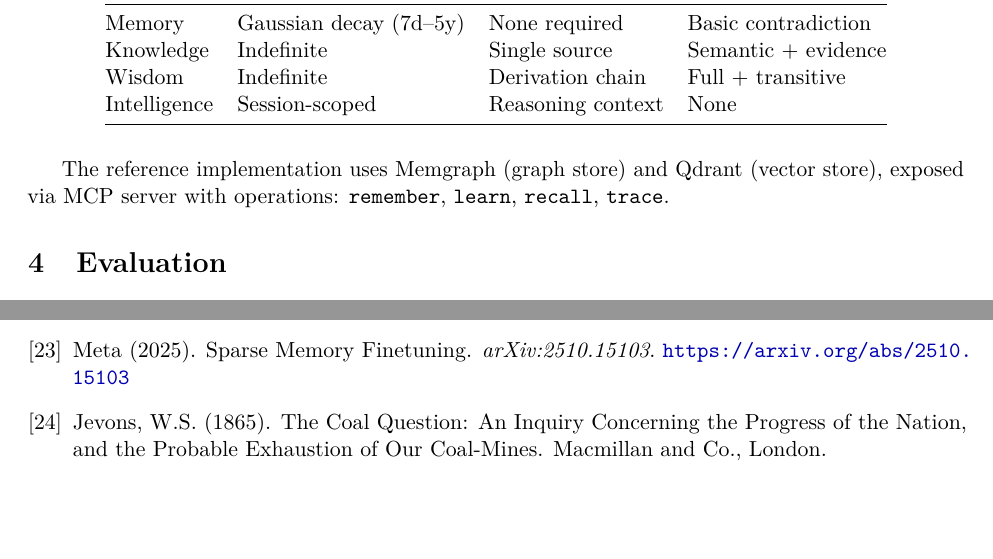
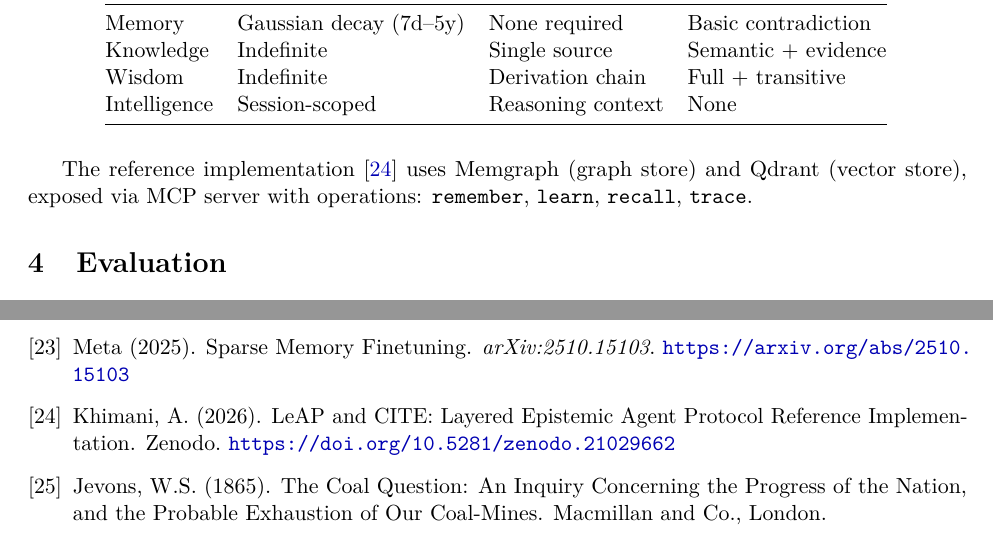
Before and after one commit to engrammic-ai/research, a LaTeX paper (papers/an-argument-for-externalized-epistemics.tex): two parts of pages 10 and 14 of 15, joined at a grey line, cut so that both start at the same text, the shorter picture padded with empty space. Compiled offline with pdfLaTeX.

Commit message:
paper: cite Zenodo DOI for reference implementation
Co-Authored-By: Claude Opus 4.5 <noreply@anthropic.com>

```diff
--- a/papers/an-argument-for-externalized-epistemics.tex
+++ b/papers/an-argument-for-externalized-epistemics.tex
@@ -516,7 +516,7 @@ Intelligence & Session-scoped & Reasoning context & None \\
 \end{tabular}
 \end{table}
 
-The reference implementation uses Memgraph (graph store) and Qdrant (vector store), exposed via MCP server with operations: \texttt{remember}, \texttt{learn}, \texttt{recall}, \texttt{trace}.
+The reference implementation~\cite{engrammic2026} uses Memgraph (graph store) and Qdrant (vector store), exposed via MCP server with operations: \texttt{remember}, \texttt{learn}, \texttt{recall}, \texttt{trace}.
 
 % ------------------------------------------------------------
 % 4. EVALUATION
@@ -770,6 +770,11 @@ Meta (2025).
 \newblock Sparse Memory Finetuning.
 \newblock \textit{arXiv:2510.15103}. \url{https://arxiv.org/abs/2510.15103}
 
+\bibitem{engrammic2026}
+Khimani, A. (2026).
+\newblock LeAP and CITE: Layered Epistemic Agent Protocol Reference Implementation.
+\newblock Zenodo. \url{https://doi.org/10.5281/zenodo.21029662}
+
 \bibitem{jevons1865}
 Jevons, W.S. (1865).
 \newblock The Coal Question: An Inquiry Concerning the Progress of the Nation, and the Probable Exhaustion of Our Coal-Mines.
```
